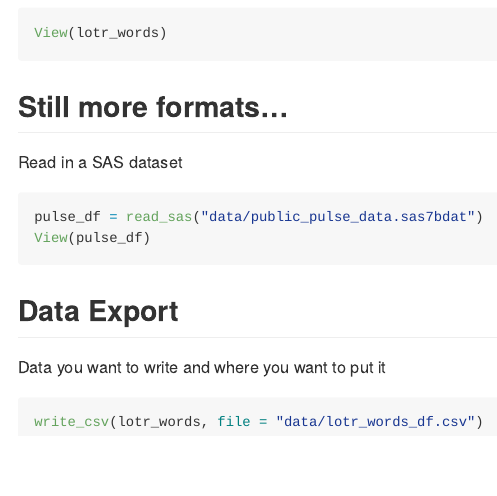
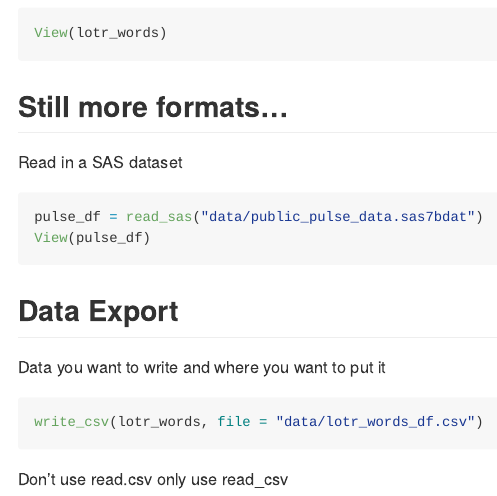
Before and after one commit to af3341/data_wrangling_I, an R Markdown document (template.Rmd): the page in a window 1100 px wide, from 3230 px down. Rendered offline with R 4.5, knitr and Pandoc, with nearby package versions; column names are cleaned by a stand-in for the janitor package.

Commit message:
don't use read.csv

````diff
--- a/template.Rmd
+++ b/template.Rmd
@@ -78,3 +78,5 @@ Data you want to write and where you want to put it
 ```{r}
 write_csv(lotr_words, file = "data/lotr_words_df.csv")
 ```
+
+Don't use read.csv only use read_csv
````
